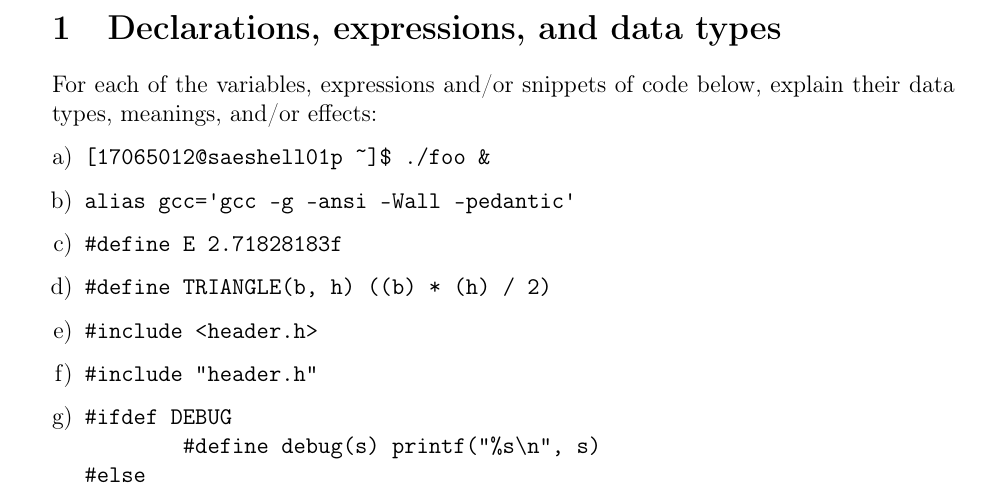
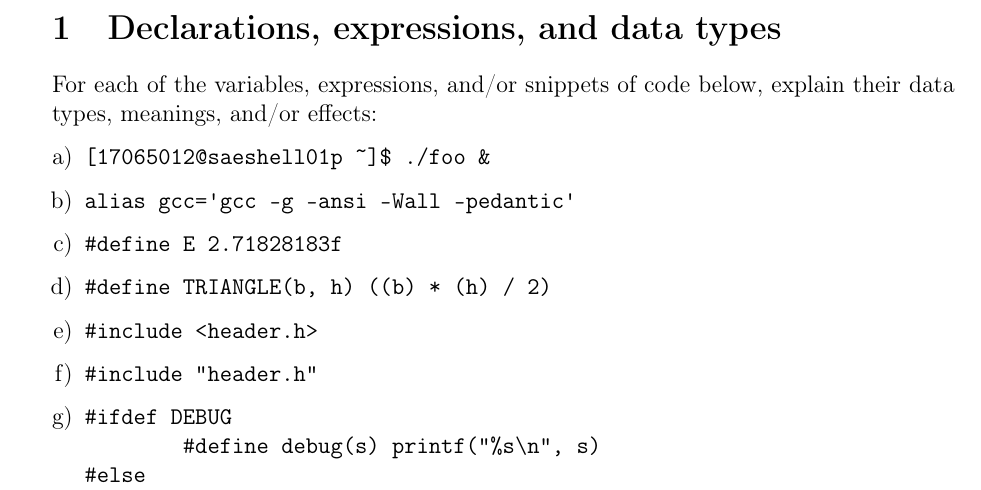
Before and after one commit to ComSSA/teaching, a LaTeX document (revision/UCP/2016/test1/ucp.tex): part of page 3 of 13, cut so that both start at the same text. Compiled offline with pdfLaTeX.

Commit message:
revision/UCP/2016/test1: Oxford comma

```diff
--- a/revision/UCP/2016/test1/ucp.tex
+++ b/revision/UCP/2016/test1/ucp.tex
@@ -104,7 +104,7 @@ Questions marked * are probably beyond the scope of the assessment.
 
 \section{Declarations, expressions, and data types}
 
-For each of the variables, expressions and/or snippets of code below,
+For each of the variables, expressions, and/or snippets of code below,
 explain their data types, meanings, and/or effects:
 
 \begin{enumerate}[a)]
```
Also changed, not shown: revision/UCP/2016/test1/ucp.pdf.
